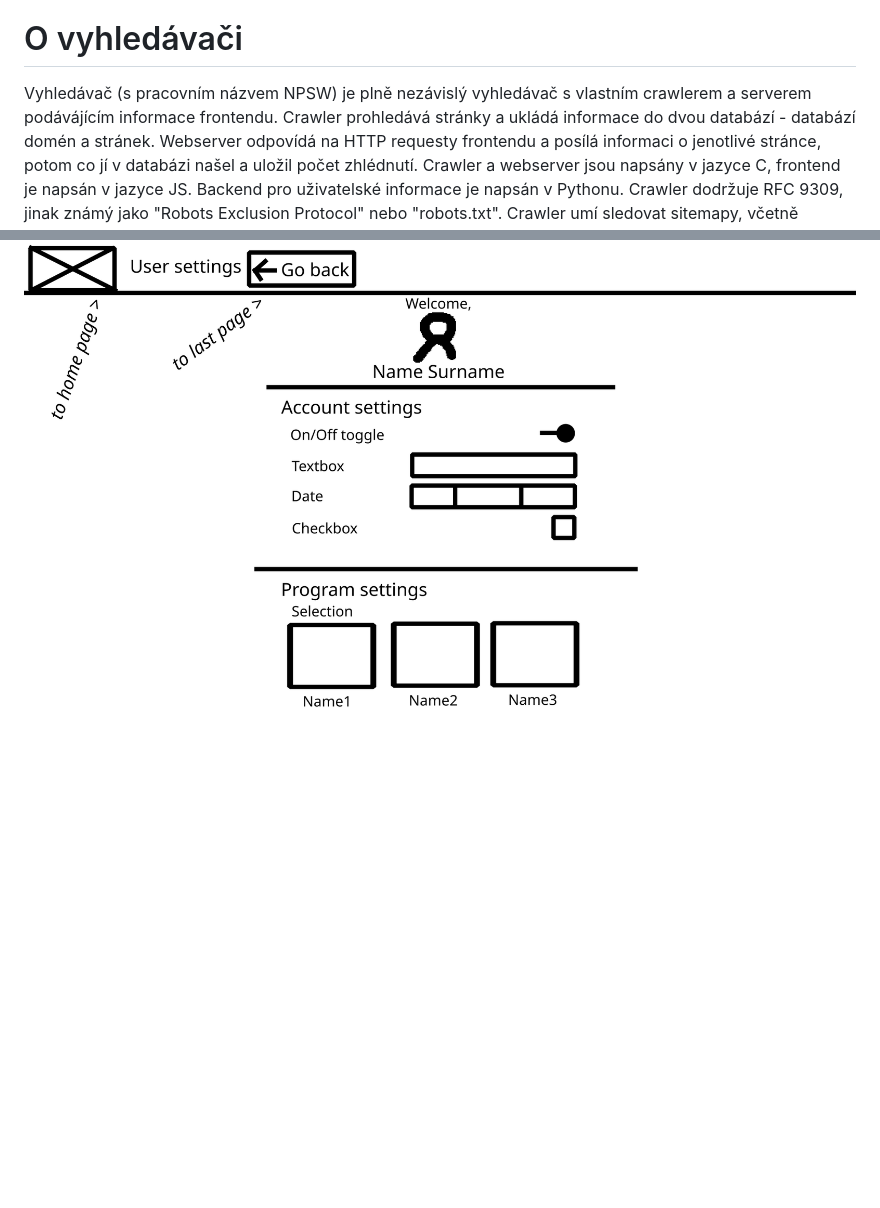
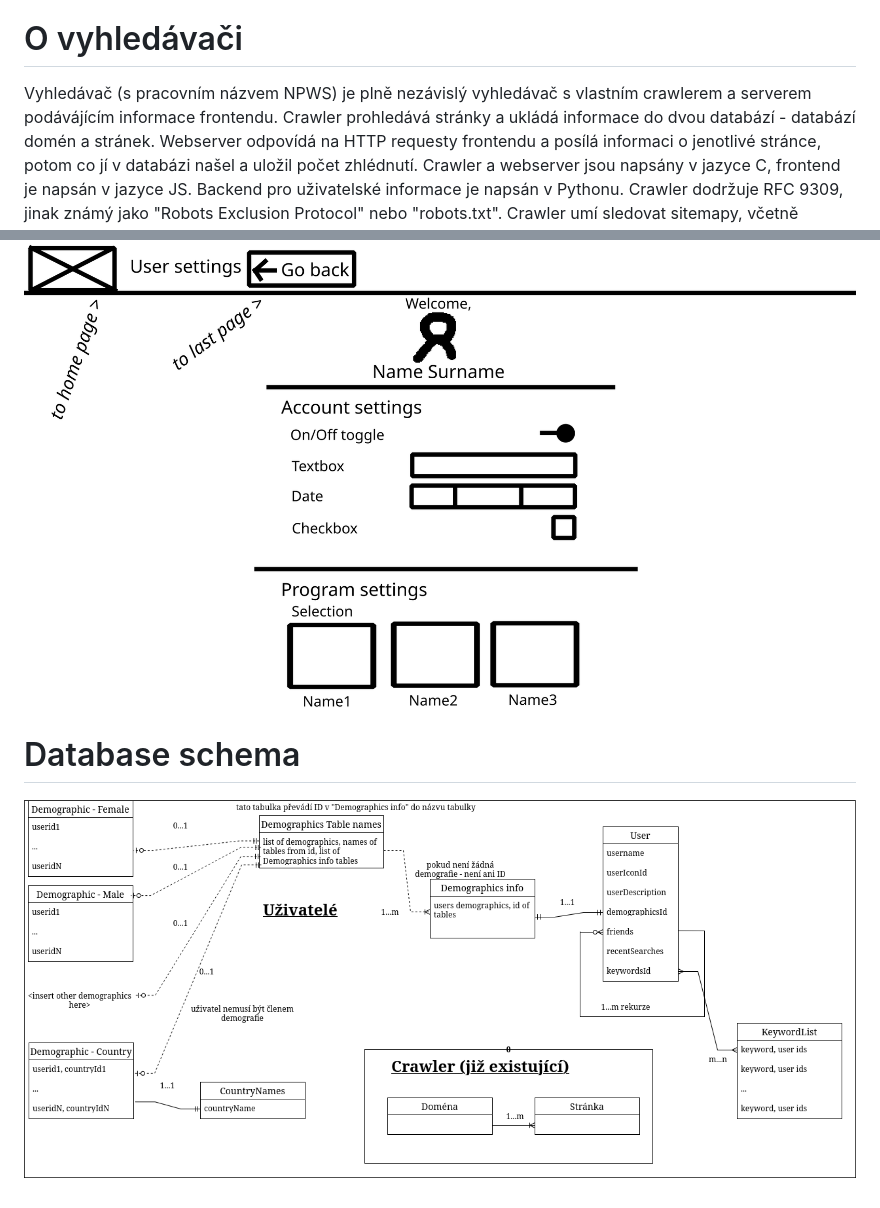
Before and after one commit to gyarab/2024_wt_prj_bykov, a Markdown page: README.md, 2 parts joined by grey strips. GitHub-like rendering; pictures changed too: DB-Schema/DBS.png (added); blank space fills up the shorter version.

Commit message:
add DB schema

```diff
--- a/README.md
+++ b/README.md
@@ -2,7 +2,7 @@
 independent search engine, written in C and JS (+ will add Python for user mgmt)
 
 # O vyhledávači
-Vyhledávač (s pracovním názvem NPSW) je plně nezávislý vyhledávač s vlastním crawlerem a serverem podávájícím informace frontendu.
+Vyhledávač (s pracovním názvem NPWS) je plně nezávislý vyhledávač s vlastním crawlerem a serverem podávájícím informace frontendu.
 Crawler prohledává stránky a ukládá informace do dvou databází - databází domén a stránek. Webserver odpovídá na HTTP requesty frontendu a posílá informaci o jenotlivé stránce, potom co jí v databázi našel a uložil počet zhlédnutí.
 Crawler a webserver jsou napsány v jazyce C, frontend je napsán v jazyce JS. Backend pro uživatelské informace je napsán v Pythonu.
 Crawler dodržuje RFC 9309, jinak známý jako "Robots Exclusion Protocol" nebo "robots.txt". Crawler umí sledovat sitemapy, včetně vrstvených. Neumí sledovat komprimované sitemapy (s koncovkou .gz).
@@ -33,3 +33,6 @@ V mobilní verzi je navigace uskutečněna za pomocí dolního panelu. V desktop
 ![results](Wireframes/WF-Desktop.png)
 ### User
 ![user](Wireframes/WF-DesktopUser.png)
+
+# Database schema
+![db schema](DB-Schema/DBS.png)
```
Also changed, not shown: DB-Schema/README.md (added, +1 -0 lines), 1 other file.
